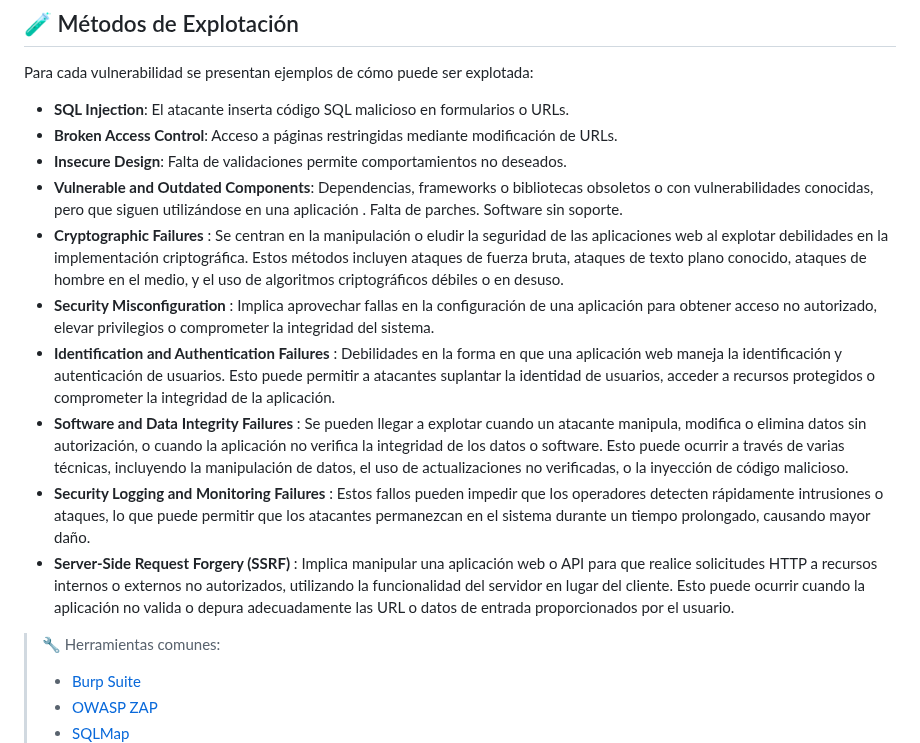
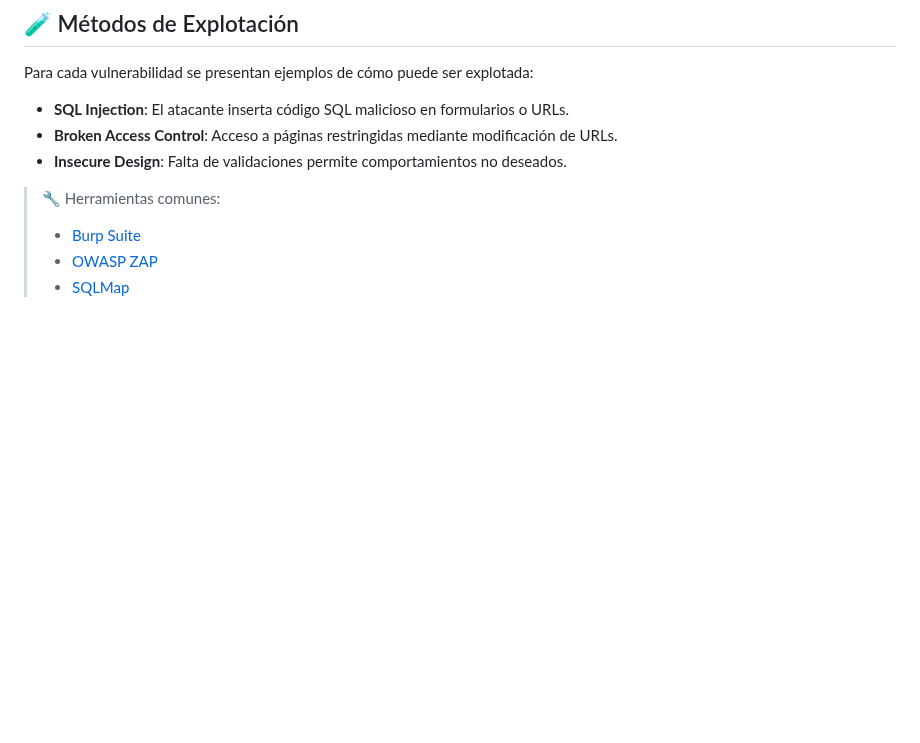
Before and after one commit to jaiderospina/DevSecOps2025, a Markdown page: OWASP/Grupo5/README.md, the part around the change. Rendered like a GitHub page; blank space fills up the shorter version.

```diff
--- a/OWASP/Grupo5/README.md
+++ b/OWASP/Grupo5/README.md
@@ -66,13 +66,6 @@ Para cada vulnerabilidad se presentan ejemplos de cómo puede ser explotada:
 - **SQL Injection**: El atacante inserta código SQL malicioso en formularios o URLs.
 - **Broken Access Control**: Acceso a páginas restringidas mediante modificación de URLs.
 - **Insecure Design**: Falta de validaciones permite comportamientos no deseados.
-- **Vulnerable and Outdated Components**: Dependencias, frameworks o bibliotecas obsoletos o con vulnerabilidades conocidas, pero que siguen utilizándose en una aplicación . Falta de parches. Software sin soporte.
-- **Cryptographic Failures** : Se centran en la manipulación o eludir la seguridad de las aplicaciones web al explotar debilidades en la implementación criptográfica. Estos métodos incluyen ataques de fuerza bruta, ataques de texto plano conocido, ataques de hombre en el medio, y el uso de algoritmos criptográficos débiles o en desuso.
-- **Security Misconfiguration** : Implica aprovechar fallas en la configuración de una aplicación para obtener acceso no autorizado, elevar privilegios o comprometer la integridad del sistema.
-- **Identification and Authentication Failures** : Debilidades en la forma en que una aplicación web maneja la identificación y autenticación de usuarios. Esto puede permitir a atacantes suplantar la identidad de usuarios, acceder a recursos protegidos o comprometer la integridad de la aplicación.
-- **Software and Data Integrity Failures** : Se pueden llegar a explotar cuando un atacante manipula, modifica o elimina datos sin autorización, o cuando la aplicación no verifica la integridad de los datos o software. Esto puede ocurrir a través de varias técnicas, incluyendo la manipulación de datos, el uso de actualizaciones no verificadas, o la inyección de código malicioso.
-- **Security Logging and Monitoring Failures** : Estos fallos pueden impedir que los operadores detecten rápidamente intrusiones o ataques, lo que puede permitir que los atacantes permanezcan en el sistema durante un tiempo prolongado, causando mayor daño.
-- **Server-Side Request Forgery (SSRF)** : Implica manipular una aplicación web o API para que realice solicitudes HTTP a recursos internos o externos no autorizados, utilizando la funcionalidad del servidor en lugar del cliente. Esto puede ocurrir cuando la aplicación no valida o depura adecuadamente las URL o datos de entrada proporcionados por el usuario.
 
 > 🔧 Herramientas comunes:
 > - [Burp Suite](https://portswigger.net/burp)
```
